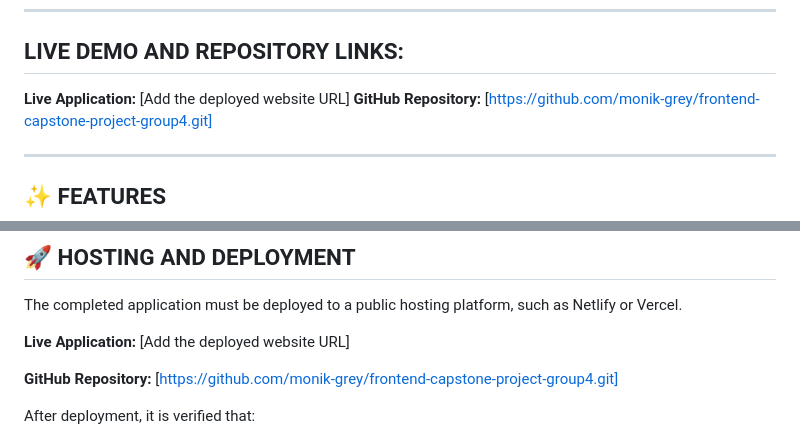
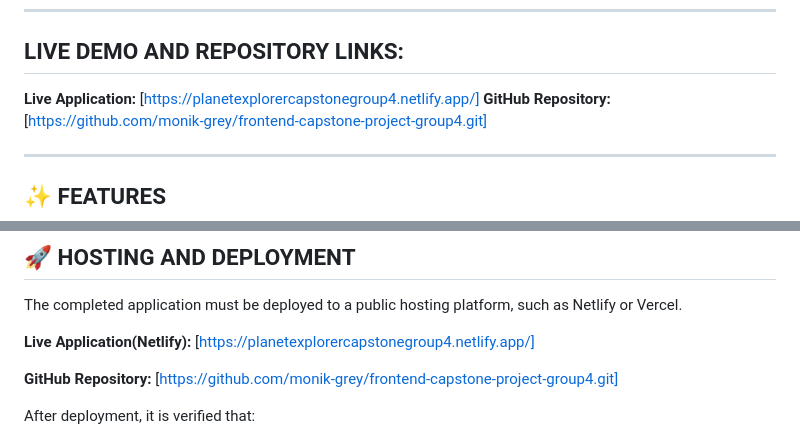
Before and after one commit to monik-grey/frontend-capstone-project-group4, a Markdown page: README.md, 2 parts joined by grey strips. GitHub-like rendering.

Commit message:
Update live application URL in README
Updated live application URL in README.md.

```diff
--- a/README.md
+++ b/README.md
@@ -16,7 +16,7 @@ This project demonstrates the practical application of frontend development, API
 
 ## LIVE DEMO AND REPOSITORY LINKS:
 
-**Live Application:** [Add the deployed website URL]
+**Live Application:** [https://planetexplorercapstonegroup4.netlify.app/]
 **GitHub Repository:** [https://github.com/monik-grey/frontend-capstone-project-group4.git]
 
 
@@ -476,7 +476,7 @@ The following were verified before the final deployment:
 
 The completed application must be deployed to a public hosting platform, such as Netlify or Vercel.
 
-**Live Application:** [Add the deployed website URL]
+**Live Application(Netlify):** [https://planetexplorercapstonegroup4.netlify.app/]
 
 **GitHub Repository:** [https://github.com/monik-grey/frontend-capstone-project-group4.git]
 
```
